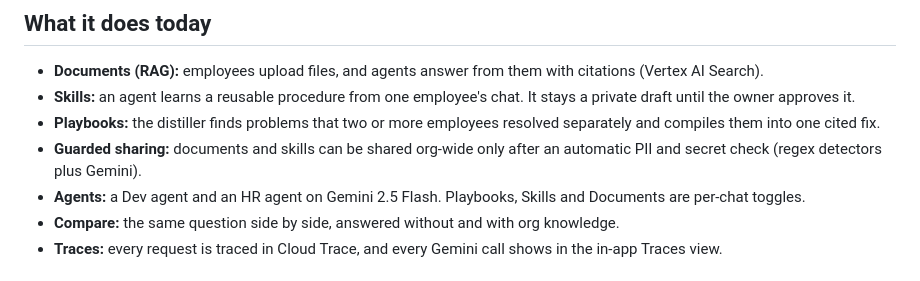
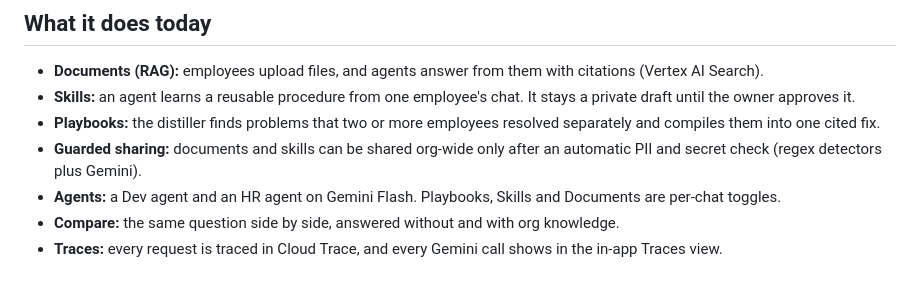
Before and after one commit to harshithballa/ai-solvers-org-mind, a Markdown page: README.md, the part around the change. Rendered like a GitHub page.

Commit message:
Update agent description in README.md

```diff
--- a/README.md
+++ b/README.md
@@ -20,7 +20,7 @@ OrgMind is an org-wide layer that learns from what people do and shares it back.
 - **Skills:** an agent learns a reusable procedure from one employee's chat. It stays a private draft until the owner approves it.
 - **Playbooks:** the distiller finds problems that two or more employees resolved separately and compiles them into one cited fix.
 - **Guarded sharing:** documents and skills can be shared org-wide only after an automatic PII and secret check (regex detectors plus Gemini).
-- **Agents:** a Dev agent and an HR agent on Gemini 2.5 Flash. Playbooks, Skills and Documents are per-chat toggles.
+- **Agents:** a Dev agent and an HR agent on Gemini Flash. Playbooks, Skills and Documents are per-chat toggles.
 - **Compare:** the same question side by side, answered without and with org knowledge.
 - **Traces:** every request is traced in Cloud Trace, and every Gemini call shows in the in-app Traces view.
 
```
